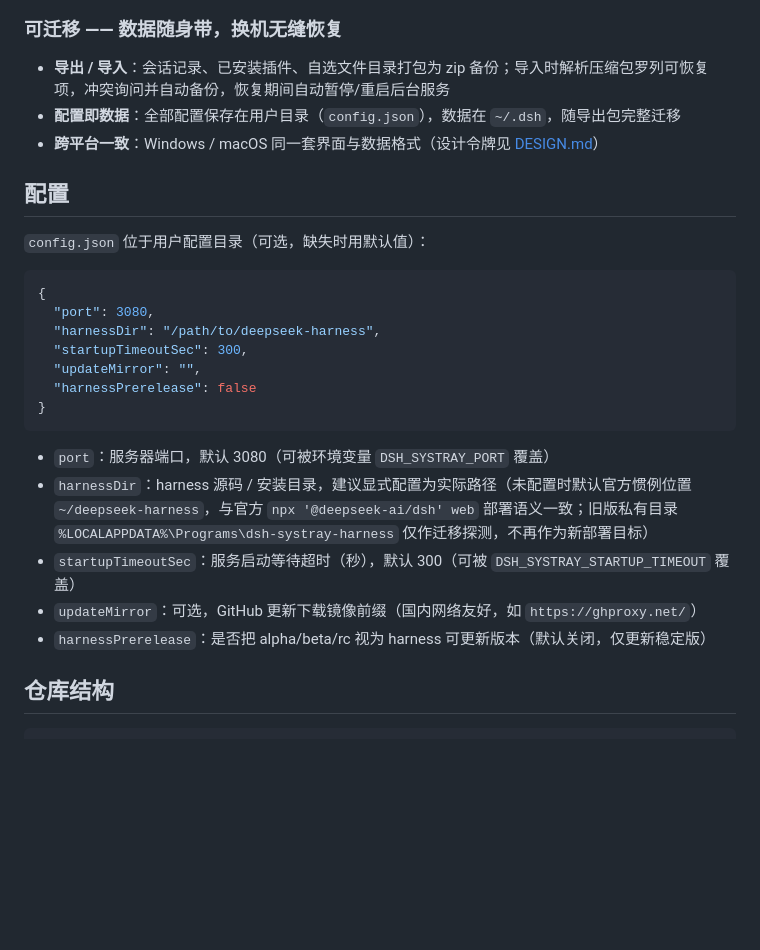
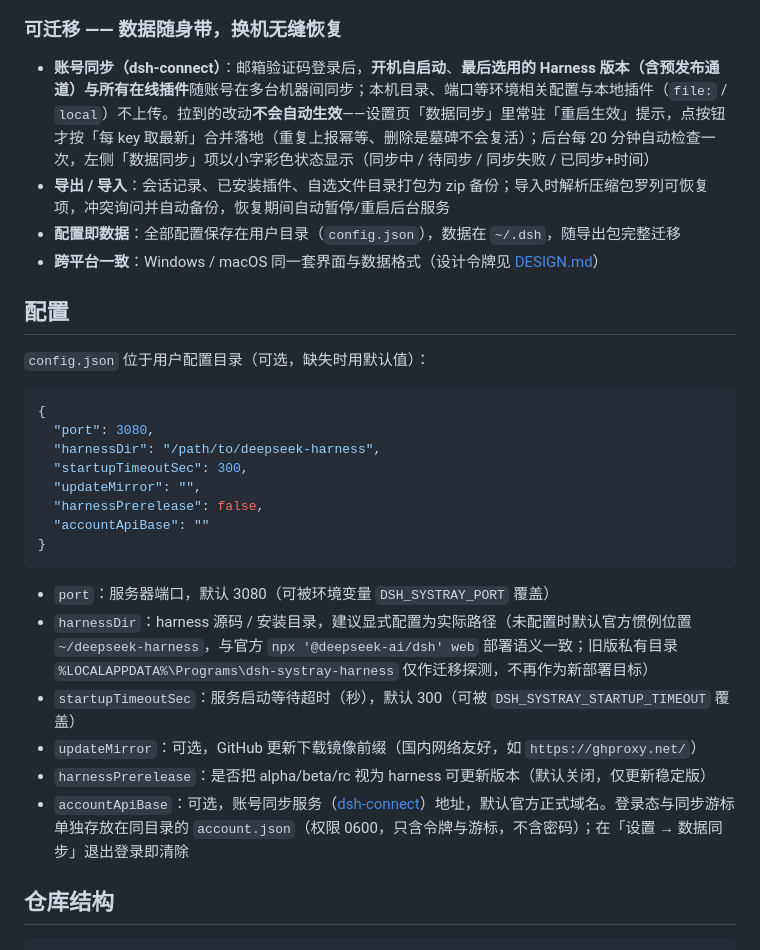
Before and after one commit to refyon/dsh-systray, a Markdown page: README.md, the part around the change. Rendered like a GitHub page; blank space fills up the shorter version.

````diff
--- a/README.md
+++ b/README.md
@@ -65,6 +65,7 @@ dsh-systray 是一个 Windows / macOS 系统托盘应用，围绕三个核心特
 - **日志**：「日志」页实时跟踪 app.log / server.log，显示完整路径，自动跟随最新写入，支持一键清空
 
 ### 可迁移 —— 数据随身带，换机无缝恢复
+- **账号同步（dsh-connect）**：邮箱验证码登录后，**开机自启动**、**最后选用的 Harness 版本（含预发布通道）**与**所有在线插件**随账号在多台机器间同步；本机目录、端口等环境相关配置与本地插件（`file:` / `local`）不上传。拉到的改动**不会自动生效**——设置页「数据同步」里常驻「重启生效」提示，点按钮才按「每 key 取最新」合并落地（重复上报幂等、删除是墓碑不会复活）；后台每 20 分钟自动检查一次，左侧「数据同步」项以小字彩色状态显示（同步中 / 待同步 / 同步失败 / 已同步+时间）
 - **导出 / 导入**：会话记录、已安装插件、自选文件目录打包为 zip 备份；导入时解析压缩包罗列可恢复项，冲突询问并自动备份，恢复期间自动暂停/重启后台服务
 - **配置即数据**：全部配置保存在用户目录（`config.json`），数据在 `~/.dsh`，随导出包完整迁移
 - **跨平台一致**：Windows / macOS 同一套界面与数据格式（设计令牌见 [DESIGN.md](DESIGN.md)）
@@ -79,7 +80,8 @@ dsh-systray 是一个 Windows / macOS 系统托盘应用，围绕三个核心特
   "harnessDir": "/path/to/deepseek-harness",
   "startupTimeoutSec": 300,
   "updateMirror": "",
-  "harnessPrerelease": false
+  "harnessPrerelease": false,
+  "accountApiBase": ""
 }
 ```
 
@@ -88,6 +90,7 @@ dsh-systray 是一个 Windows / macOS 系统托盘应用，围绕三个核心特
 - `startupTimeoutSec`：服务启动等待超时（秒），默认 300（可被 `DSH_SYSTRAY_STARTUP_TIMEOUT` 覆盖）
 - `updateMirror`：可选，GitHub 更新下载镜像前缀（国内网络友好，如 `https://ghproxy.net/`）
 - `harnessPrerelease`：是否把 alpha/beta/rc 视为 harness 可更新版本（默认关闭，仅更新稳定版）
+- `accountApiBase`：可选，账号同步服务（[dsh-connect](https://github.com/refyon/dsh-connect)）地址，默认官方正式域名。登录态与同步游标单独存放在同目录的 `account.json`（权限 0600，只含令牌与游标，不含密码）；在「设置 → 数据同步」退出登录即清除
 
 ## 仓库结构
 
````
Also changed, not shown: README.en.md (+4 -1 lines).
